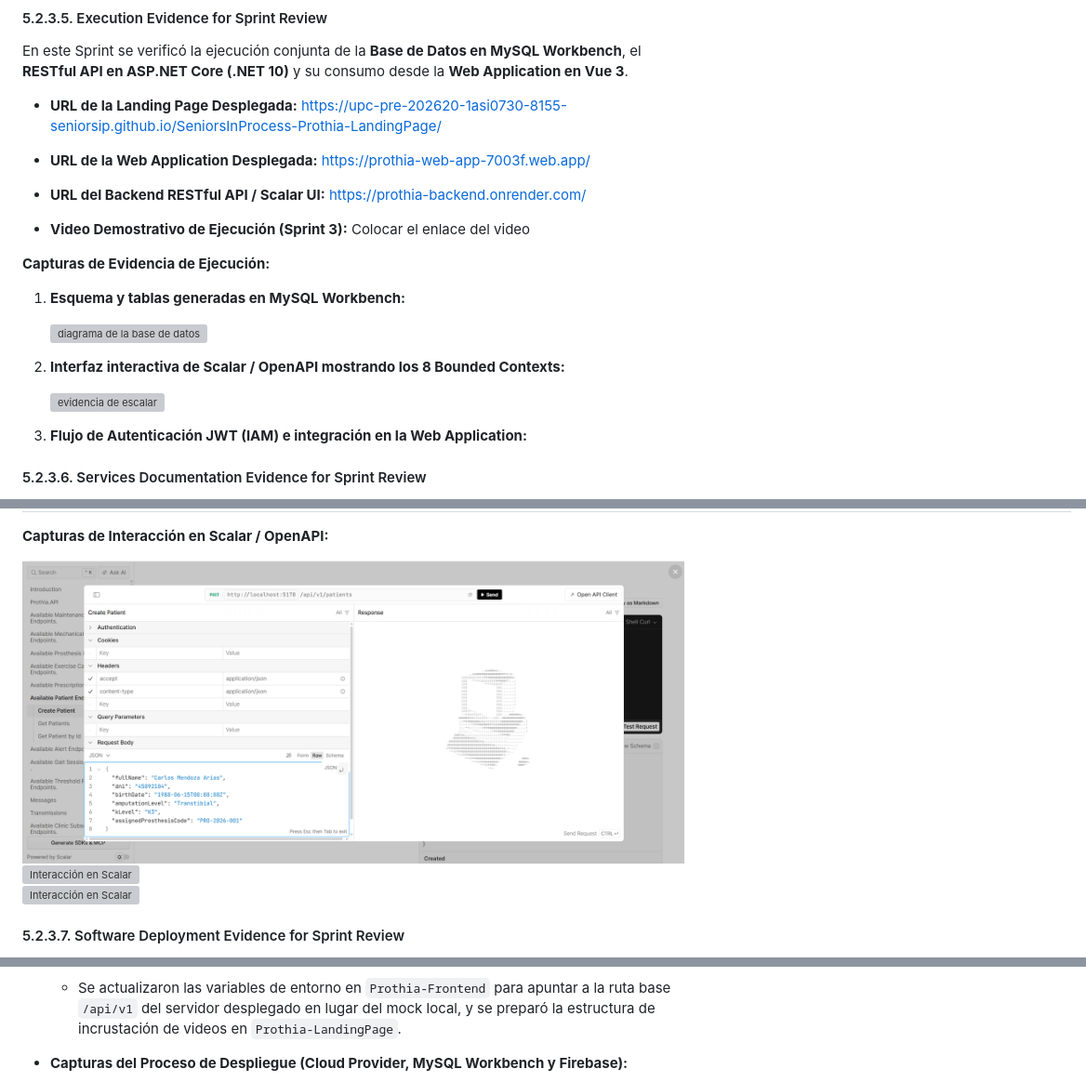
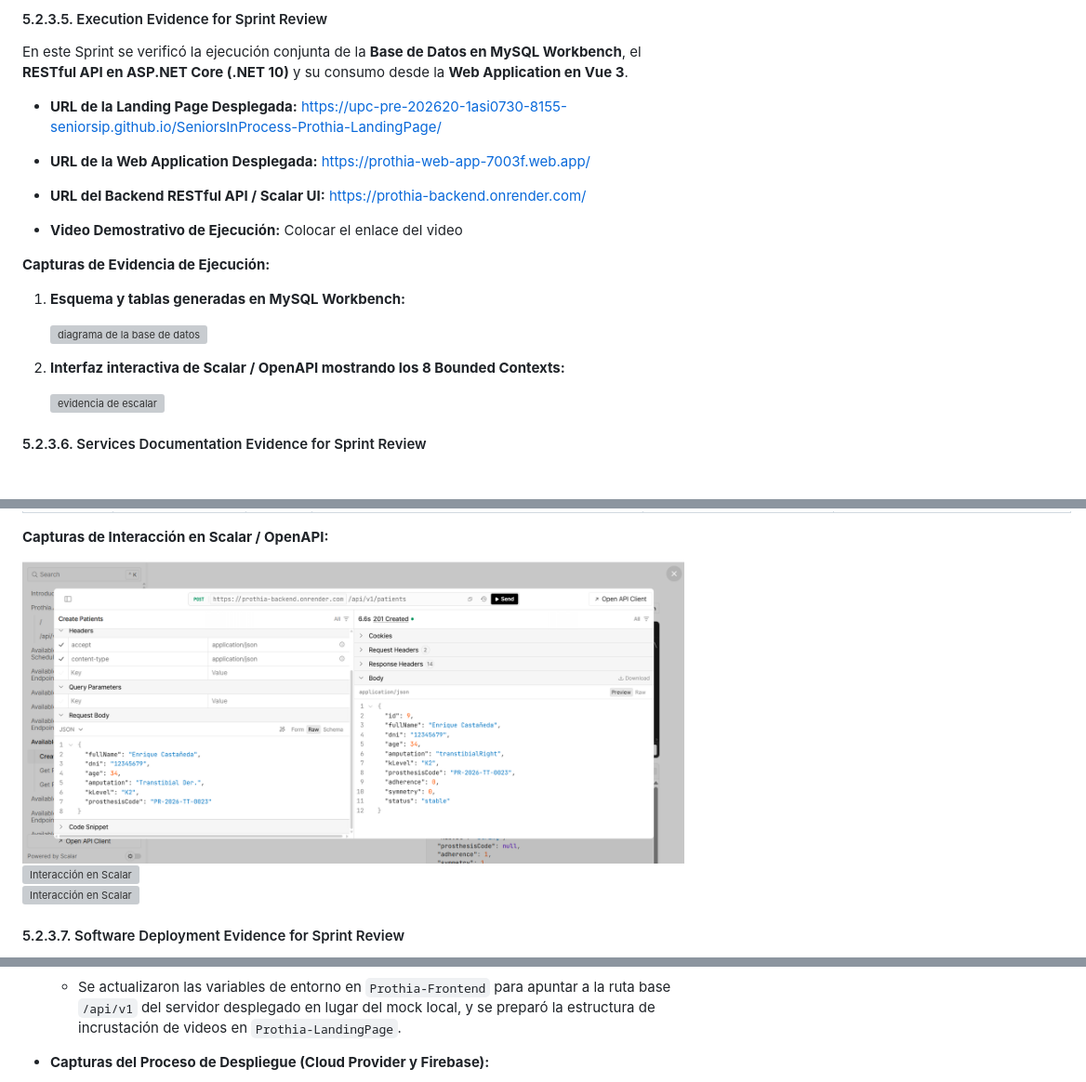
Before and after one commit to upc-pre-202620-1asi0730-8155-SeniorsIP/SeniorsInProcess-Prothia-Report, a Markdown page: front-matter/051-sprint.md, 3 parts joined by grey strips. Shown at 93% size. Rendered like a GitHub page; pictures changed too: assets/cap1.png (deleted), assets/val1.png (added); blank space fills up the shorter version; grey boxes are pictures that could not be loaded.

Commit message:
docs: update sprint 3

```diff
--- a/front-matter/051-sprint.md
+++ b/front-matter/051-sprint.md
@@ -443,7 +443,7 @@ En este Sprint se verificó la ejecución conjunta de la **Base de Datos en MySQ
 
 * **URL del Backend RESTful API / Scalar UI:** https://prothia-backend.onrender.com/
 
-* **Video Demostrativo de Ejecución (Sprint 3):** Colocar el enlace del video
+* **Video Demostrativo de Ejecución:** Colocar el enlace del video
 
 **Capturas de Evidencia de Ejecución:**
 
@@ -454,9 +454,6 @@ En este Sprint se verificó la ejecución conjunta de la **Base de Datos en MySQ
 2. **Interfaz interactiva de Scalar / OpenAPI mostrando los 8 Bounded Contexts:**
 
    <div style="text-align:center;"><img src="../assets/scalar.png" width="800" alt="evidencia de escalar"></div>
-
-3. **Flujo de Autenticación JWT (IAM) e integración en la Web Application:**
-
 
 #### 5.2.3.6. Services Documentation Evidence for Sprint Review
 
@@ -494,7 +491,7 @@ Durante el Sprint 3 se documentaron la totalidad de los endpoints RESTful corres
 
 **Capturas de Interacción en Scalar / OpenAPI:**
 
-<div style="text-align:center;"><img src="../assets/cap1.png" width="800" alt="Interacción en Scalar"></div>
+<div style="text-align:center;"><img src="../assets/val1.png" width="800" alt="Interacción en Scalar"></div>
 
 <div style="text-align:center;"><img src="../assets/cap2.png" width="800" alt="Interacción en Scalar"></div>
 
@@ -516,5 +513,5 @@ En esta iteración se configuró la cadena de conexión hacia **MySQL** (`chore(
 
    * Se actualizaron las variables de entorno en `Prothia-Frontend` para apuntar a la ruta base `/api/v1` del servidor desplegado en lugar del mock local, y se preparó la estructura de incrustación de videos en `Prothia-LandingPage`.
 
-* **Capturas del Proceso de Despliegue (Cloud Provider, MySQL Workbench y Firebase):**
+* **Capturas del Proceso de Despliegue (Cloud Provider y Firebase):**
 
```
Also changed, not shown: other parts of front-matter/051-sprint.md (+3 -0 lines), assets/cloudprovider.png (added).
